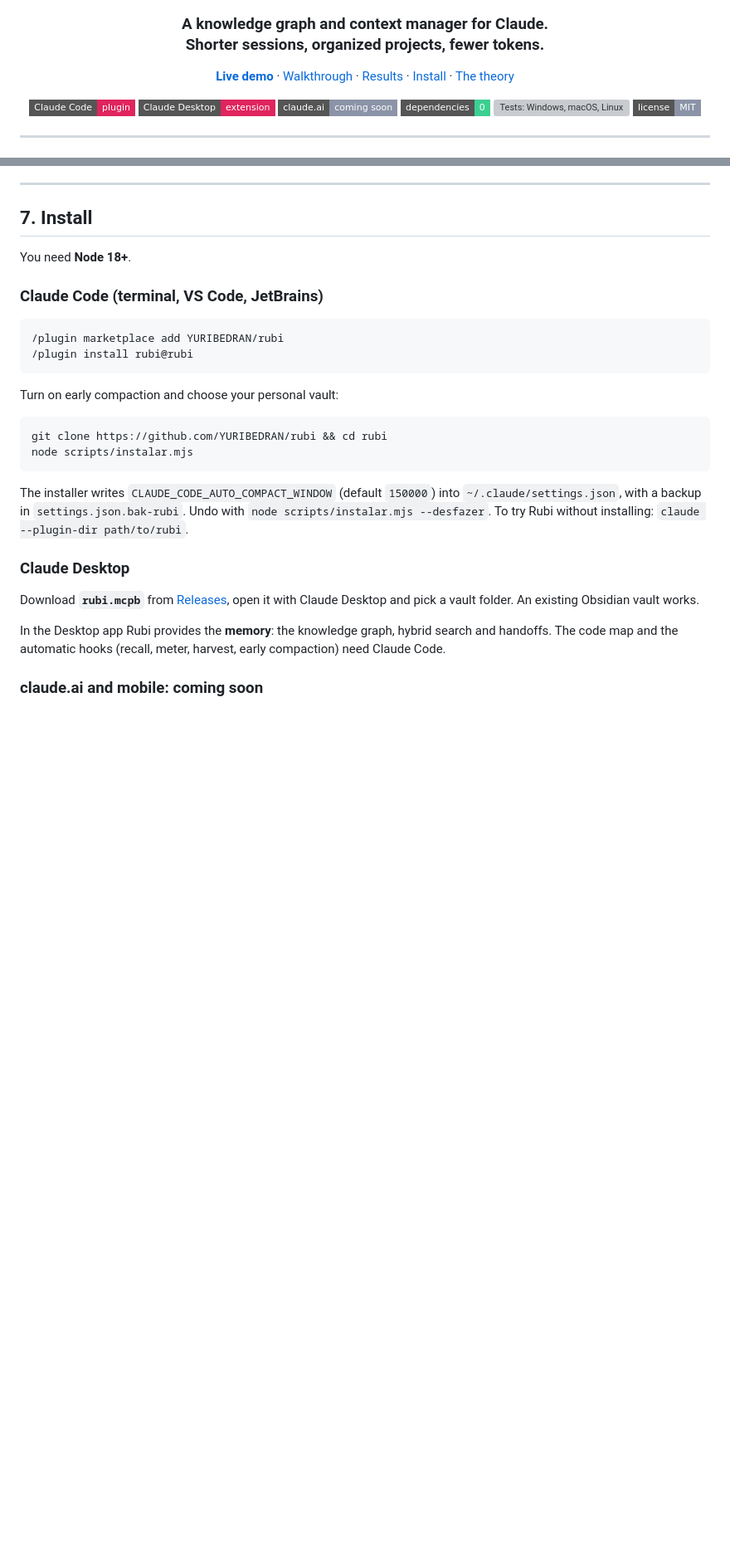
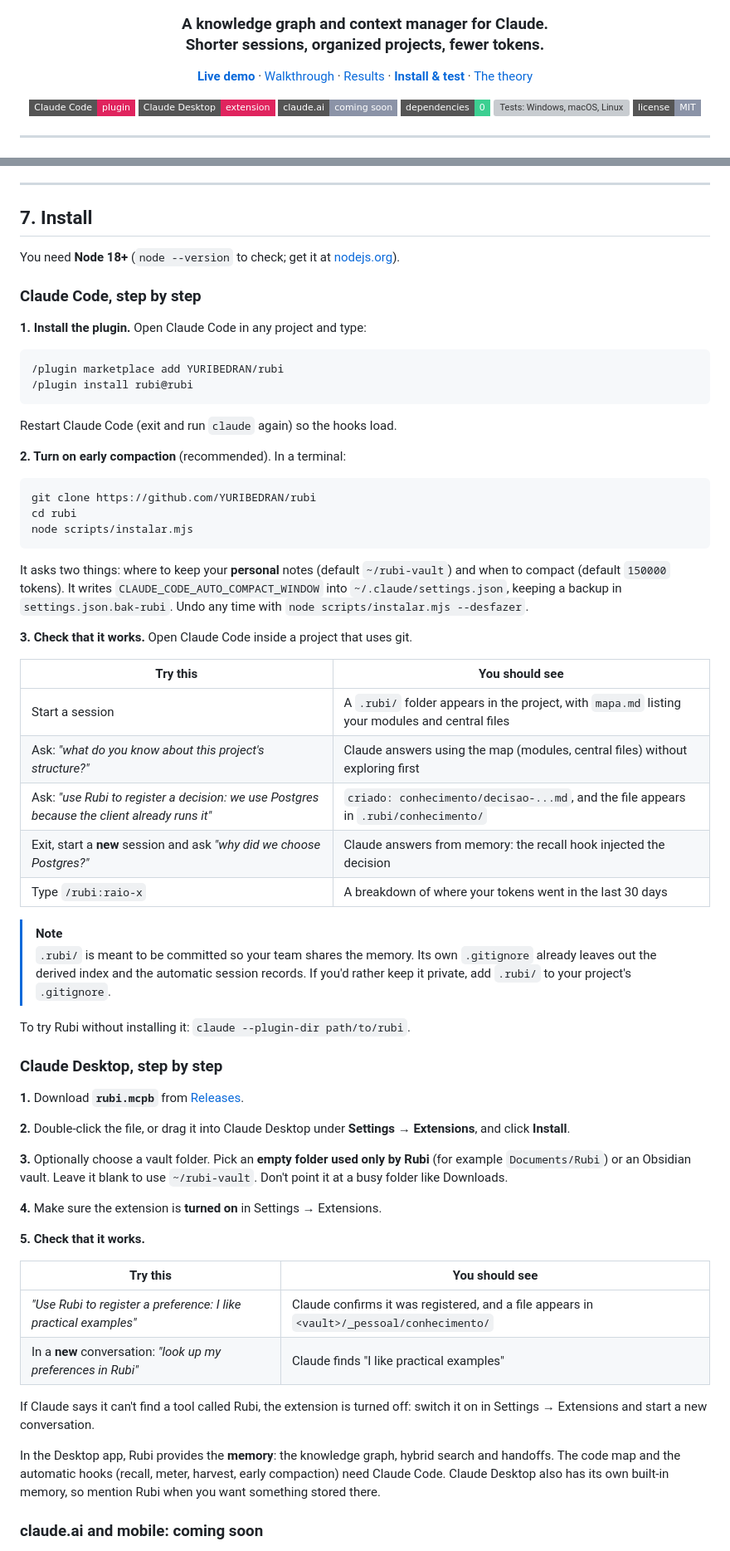
Before and after one commit to YURIBEDRAN/rubi, a Markdown page: README.md, 2 parts joined by grey strips. Shown at 83% size. Drawn GitHub-style; badges without logos; blank space fills up the shorter version; grey boxes are pictures that could not be loaded.

Commit message:
README: instalação e teste passo a passo (Claude Code e Desktop)

````diff
--- a/README.md
+++ b/README.md
@@ -8,7 +8,7 @@
   <a href="https://yuribedran.github.io/rubi/"><b>Live demo</b></a> ·
   <a href="#5-walkthrough-a-week-with-rubi">Walkthrough</a> ·
   <a href="#4-results">Results</a> ·
-  <a href="#7-install">Install</a> ·
+  <a href="#7-install"><b>Install &amp; test</b></a> ·
   <a href="#2-background-the-ideas-in-plain-words">The theory</a>
 </p>
 
@@ -411,29 +411,64 @@ rubi_registrar → criado: conhecimento/bug-cupom-aplicado-duas-vezes.md
 
 ## 7. Install
 
-You need **Node 18+**.
+You need **Node 18+** (`node --version` to check; get it at [nodejs.org](https://nodejs.org)).
 
-### Claude Code (terminal, VS Code, JetBrains)
+### Claude Code, step by step
+
+**1. Install the plugin.** Open Claude Code in any project and type:
 
 ```text
 /plugin marketplace add YURIBEDRAN/rubi
 /plugin install rubi@rubi
 ```
 
-Turn on early compaction and choose your personal vault:
+Restart Claude Code (exit and run `claude` again) so the hooks load.
+
+**2. Turn on early compaction** (recommended). In a terminal:
 
 ```bash
-git clone https://github.com/YURIBEDRAN/rubi && cd rubi
+git clone https://github.com/YURIBEDRAN/rubi
+cd rubi
 node scripts/instalar.mjs
 ```
 
-The installer writes `CLAUDE_CODE_AUTO_COMPACT_WINDOW` (default `150000`) into `~/.claude/settings.json`, with a backup in `settings.json.bak-rubi`. Undo with `node scripts/instalar.mjs --desfazer`. To try Rubi without installing: `claude --plugin-dir path/to/rubi`.
+It asks two things: where to keep your **personal** notes (default `~/rubi-vault`) and when to compact (default `150000` tokens). It writes `CLAUDE_CODE_AUTO_COMPACT_WINDOW` into `~/.claude/settings.json`, keeping a backup in `settings.json.bak-rubi`. Undo any time with `node scripts/instalar.mjs --desfazer`.
 
-### Claude Desktop
+**3. Check that it works.** Open Claude Code inside a project that uses git.
 
-Download **`rubi.mcpb`** from [Releases](https://github.com/YURIBEDRAN/rubi/releases/latest), open it with Claude Desktop and pick a vault folder. An existing Obsidian vault works.
+| Try this | You should see |
+|---|---|
+| Start a session | A `.rubi/` folder appears in the project, with `mapa.md` listing your modules and central files |
+| Ask: *"what do you know about this project's structure?"* | Claude answers using the map (modules, central files) without exploring first |
+| Ask: *"use Rubi to register a decision: we use Postgres because the client already runs it"* | `criado: conhecimento/decisao-...md`, and the file appears in `.rubi/conhecimento/` |
+| Exit, start a **new** session and ask *"why did we choose Postgres?"* | Claude answers from memory: the recall hook injected the decision |
+| Type `/rubi:raio-x` | A breakdown of where your tokens went in the last 30 days |
 
-In the Desktop app Rubi provides the **memory**: the knowledge graph, hybrid search and handoffs. The code map and the automatic hooks (recall, meter, harvest, early compaction) need Claude Code.
+> [!NOTE]
+> `.rubi/` is meant to be committed so your team shares the memory. Its own `.gitignore` already leaves out the derived index and the automatic session records. If you'd rather keep it private, add `.rubi/` to your project's `.gitignore`.
+
+To try Rubi without installing it: `claude --plugin-dir path/to/rubi`.
+
+### Claude Desktop, step by step
+
+**1.** Download **`rubi.mcpb`** from [Releases](https://github.com/YURIBEDRAN/rubi/releases/latest).
+
+**2.** Double-click the file, or drag it into Claude Desktop under **Settings → Extensions**, and click **Install**.
+
+**3.** Optionally choose a vault folder. Pick an **empty folder used only by Rubi** (for example `Documents/Rubi`) or an Obsidian vault. Leave it blank to use `~/rubi-vault`. Don't point it at a busy folder like Downloads.
+
+**4.** Make sure the extension is **turned on** in Settings → Extensions.
+
+**5. Check that it works.**
+
+| Try this | You should see |
+|---|---|
+| *"Use Rubi to register a preference: I like practical examples"* | Claude confirms it was registered, and a file appears in `<vault>/_pessoal/conhecimento/` |
+| In a **new** conversation: *"look up my preferences in Rubi"* | Claude finds "I like practical examples" |
+
+If Claude says it can't find a tool called Rubi, the extension is turned off: switch it on in Settings → Extensions and start a new conversation.
+
+In the Desktop app, Rubi provides the **memory**: the knowledge graph, hybrid search and handoffs. The code map and the automatic hooks (recall, meter, harvest, early compaction) need Claude Code. Claude Desktop also has its own built-in memory, so mention Rubi when you want something stored there.
 
 ### claude.ai and mobile: coming soon
 
````
